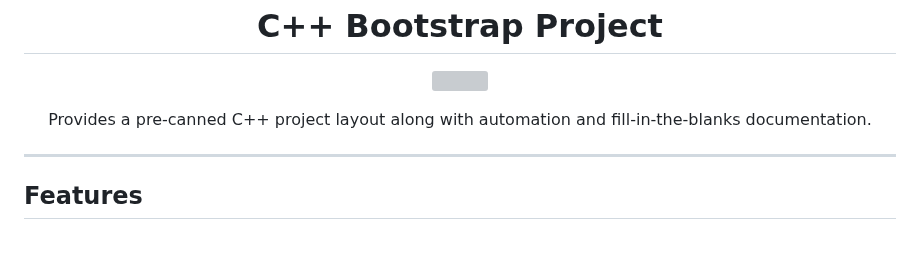
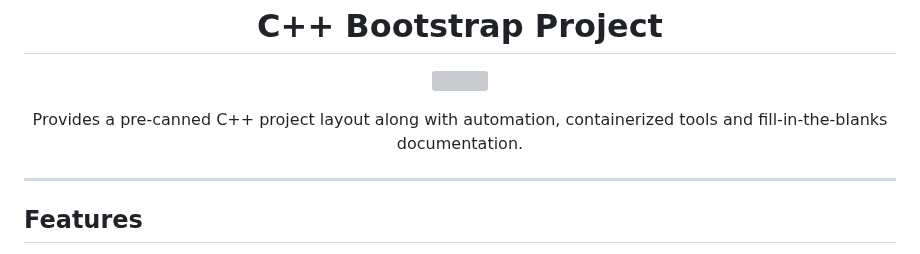
Before and after one commit to KingSolomon1954/cpp-bootstrap, a Markdown page: Readme.md, the part around the change. GitHub-like rendering; grey boxes are pictures that could not be loaded.

```diff
--- a/Readme.md
+++ b/Readme.md
@@ -17,8 +17,8 @@ Add some status badges eventually.
 </p>
 
 <p align="center">
-Provides a pre-canned C++ project layout along with automation and
-fill-in-the-blanks documentation.
+Provides a pre-canned C++ project layout along with automation,
+containerized tools and fill-in-the-blanks documentation.
 </p>
 
 ---
```
